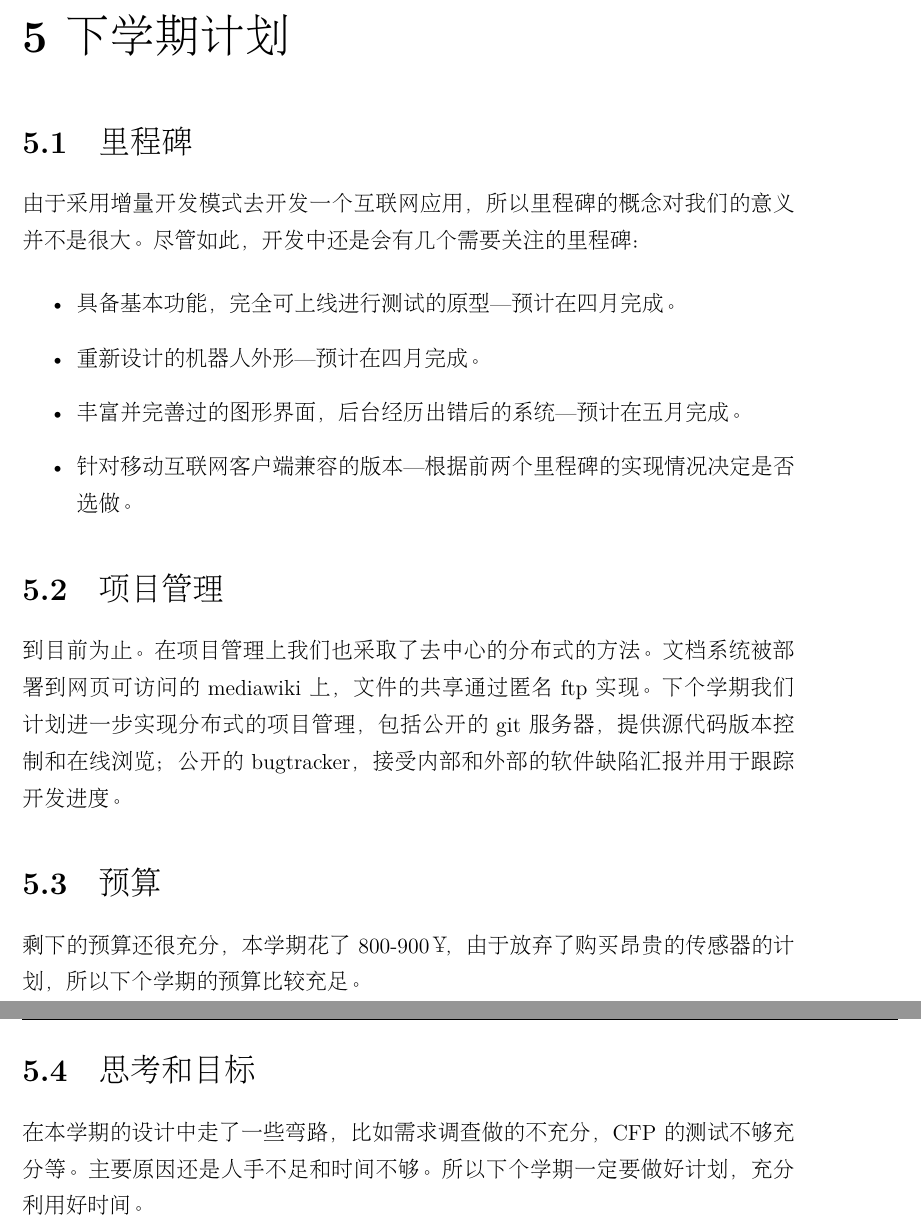
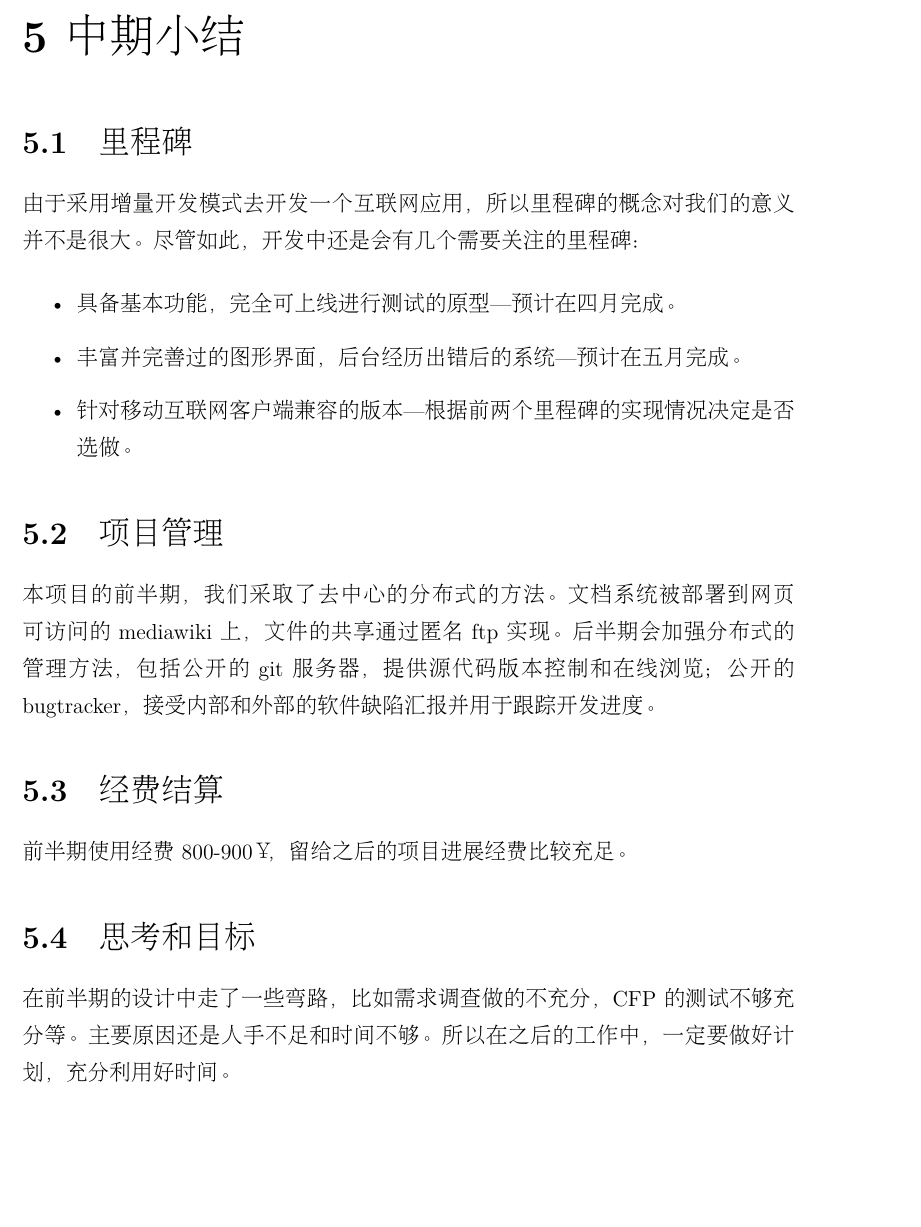
Before and after one commit to wangzd/tpbdoc, a LaTeX book (me310report.tex, which reads Ch6planning.tex): two parts of pages 21 and 22 of 35 before the commit and part of page 21 of 34 after it, the two joined at a grey line, cut at the place of the change, the shorter picture padded with empty space. Compiled offline with XeLaTeX; a missing bibliography style is replaced by a similar one.

Commit message:
Update Ch6planning.tex

```diff
--- a/Ch6planning.tex
+++ b/Ch6planning.tex
@@ -1,5 +1,5 @@
-\chapter{下学期计划}
-\label{project-planning}
+\chapter{中期小结}
+\label{mid-project review}
 
 \begin{remark}\color{blue}
 Teams with global partners face special challenges in  terms of organization, project management and planning.
@@ -29,7 +29,6 @@ To address these issues, we ask each local+global team to prepare a \textbf{plan
 并不是很大。尽管如此，开发中还是会有几个需要关注的里程碑：
 \begin{itemize}
 \item 具备基本功能，完全可上线进行测试的原型---预计在四月完成。
-\item 重新设计的机器人外形---预计在四月完成。
 \item 丰富并完善过的图形界面，后台经历出错后的系统---预计在五月完成。
 \item 针对移动互联网客户端兼容的版本---根据前两个里程碑的实现情况决定
   是否选做。
@@ -58,21 +57,19 @@ To address these issues, we ask each local+global team to prepare a \textbf{plan
 \section{项目管理}
 %Explain how your distributed and interdisciplinary team will collaborate, communicate and keep itself on-track with respect to the afore-mentioned deliverables.
 
-到目前为止。在项目管理上我们也采取了去中心的分布式的方法。文档系统被部署到网页可访
-问的mediawiki上，文件的共享通过匿名ftp实现。下个学期我们计划进一步实现
-分布式的项目管理，包括公开的git服务器，提供源代码版本控制和在线浏览；
+本项目的前半期，我们采取了去中心的分布式的方法。文档系统被部署到网页可访
+问的mediawiki上，文件的共享通过匿名ftp实现。后半期会加强分布式的管理方法，包括公开的git服务器，提供源代码版本控制和在线浏览；
 公开的bugtracker，接受内部和外部的软件缺陷汇报并用于跟踪开发进度。
 
-\section{预算}
+\section{经费结算}
 %As with any serious proposal, you should include an estimated budget with some specifics about money that has been spent (Fall) and probably will be spent (Winter). Details on vendors can be put in the Appendix.
 
-剩下的预算还很充分，本学期花了800-900￥，由于放弃了购买昂贵的传感器的
-计划，所以下个学期的预算比较充足。
+前半期使用经费800-900￥，留给之后的项目进展经费比较充足。
 
 \section{思考和目标}
 % This is the one section that you would not find in normal research or engineering proposal. But in the spirit that we're doing this in an academic setting, we want to be sure that we reflect on what we're learning and thinking and where we hope to go with it.
 
 % A part of this may include how your team functioned in the fall - explaining how and why your actual design process deviated from what you originally planned, if relevant. (Time lines and milestones often have the look of having been concocted the night before the report is due.)
-在本学期的设计中走了一些弯路，比如需求调查做的不充分，CFP的测试不够充
-分等。主要原因还是人手不足和时间不够。所以下个学期一定要做好计划，充分
+在前半期的设计中走了一些弯路，比如需求调查做的不充分，CFP的测试不够充
+分等。主要原因还是人手不足和时间不够。所以在之后的工作中，一定要做好计划，充分
 利用好时间。
```
